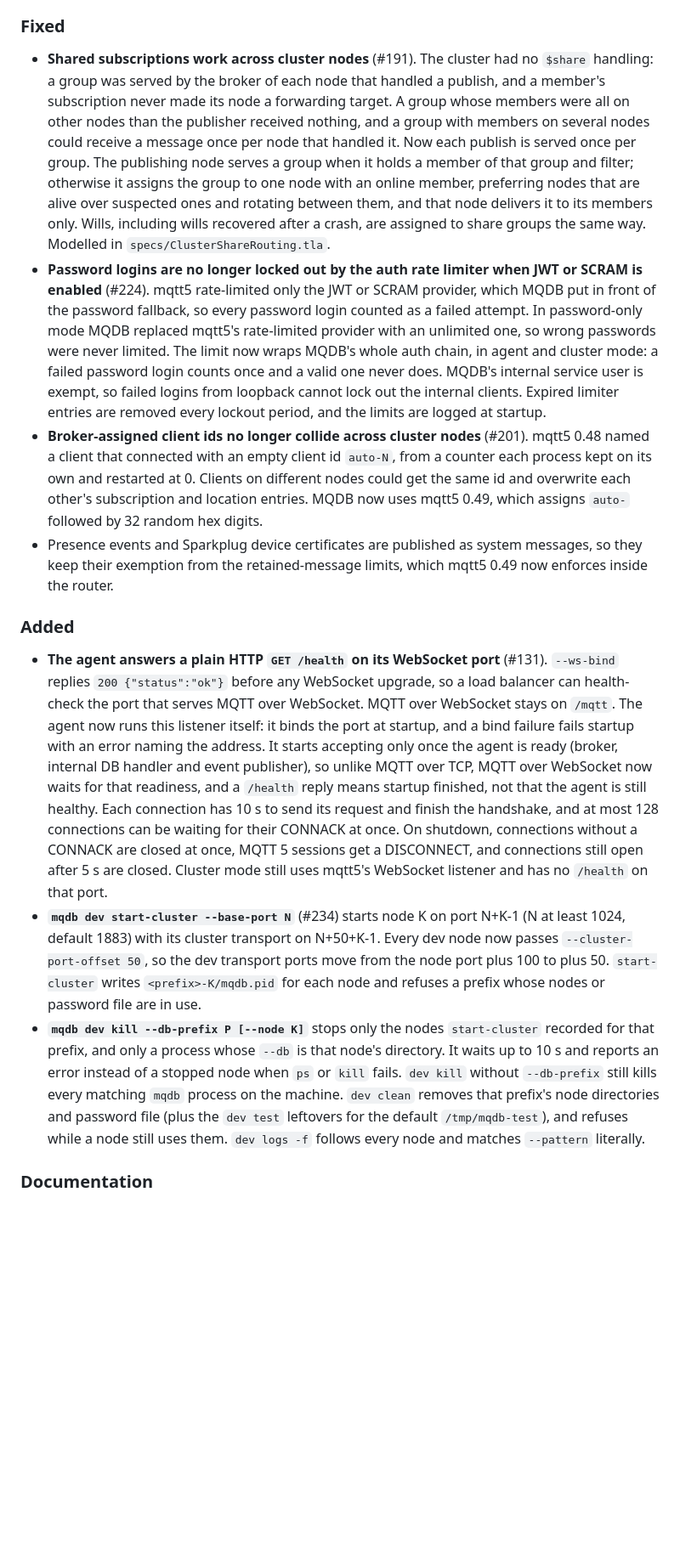
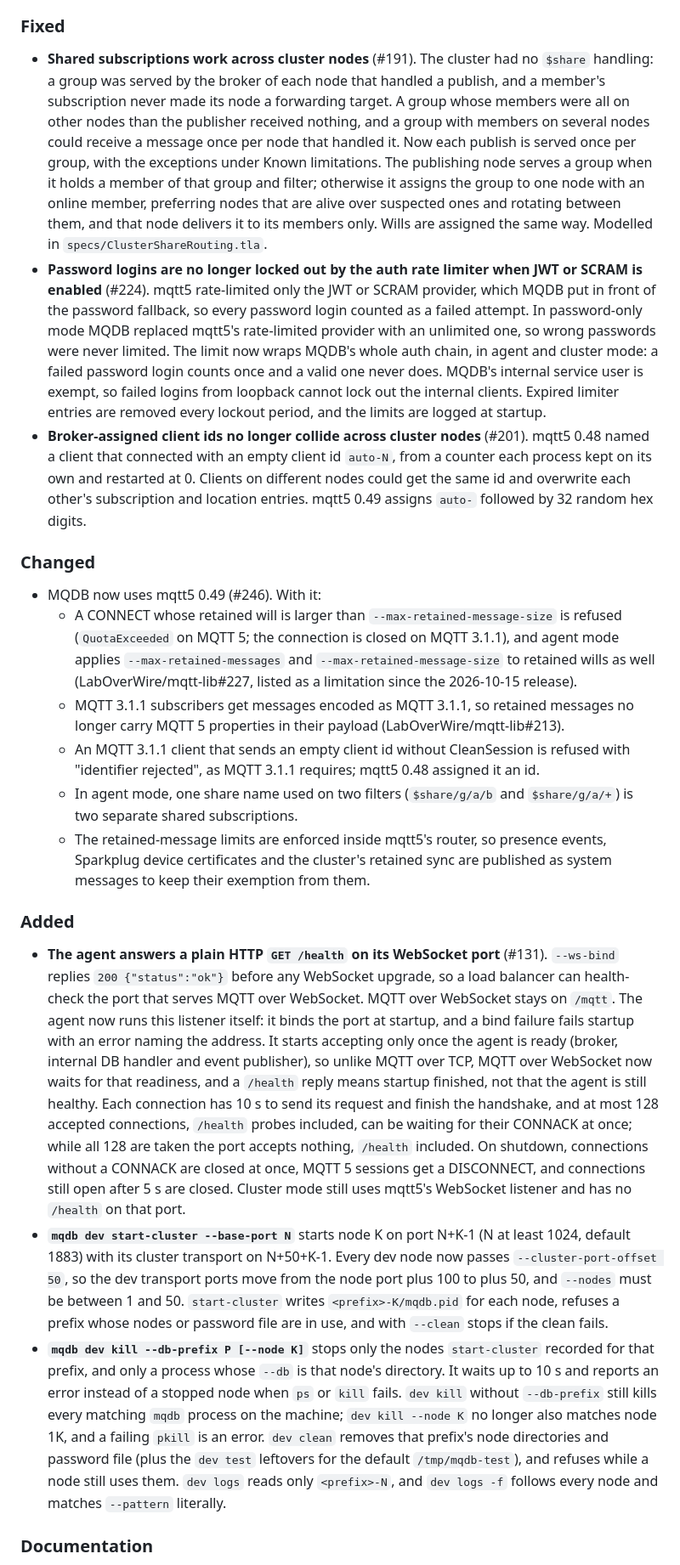
Before and after one commit to LabOverWire/MQDB, a Markdown page: CHANGELOG.md, the part around one of its changes. Shown at 85% size. Rendered like a GitHub page; blank space fills up the shorter version.

Commit message:
correct changelog for v0.8.67 after review

```diff
--- a/CHANGELOG.md
+++ b/CHANGELOG.md
@@ -13,16 +13,24 @@ Each entry lists the date and the crate versions that were released.
 
 ### Fixed
 
-- **Shared subscriptions work across cluster nodes** (#191). The cluster had no `$share` handling: a group was served by the broker of each node that handled a publish, and a member's subscription never made its node a forwarding target. A group whose members were all on other nodes than the publisher received nothing, and a group with members on several nodes could receive a message once per node that handled it. Now each publish is served once per group. The publishing node serves a group when it holds a member of that group and filter; otherwise it assigns the group to one node with an online member, preferring nodes that are alive over suspected ones and rotating between them, and that node delivers it to its members only. Wills, including wills recovered after a crash, are assigned to share groups the same way. Modelled in `specs/ClusterShareRouting.tla`.
+- **Shared subscriptions work across cluster nodes** (#191). The cluster had no `$share` handling: a group was served by the broker of each node that handled a publish, and a member's subscription never made its node a forwarding target. A group whose members were all on other nodes than the publisher received nothing, and a group with members on several nodes could receive a message once per node that handled it. Now each publish is served once per group, with the exceptions under Known limitations. The publishing node serves a group when it holds a member of that group and filter; otherwise it assigns the group to one node with an online member, preferring nodes that are alive over suspected ones and rotating between them, and that node delivers it to its members only. Wills are assigned the same way. Modelled in `specs/ClusterShareRouting.tla`.
 - **Password logins are no longer locked out by the auth rate limiter when JWT or SCRAM is enabled** (#224). mqtt5 rate-limited only the JWT or SCRAM provider, which MQDB put in front of the password fallback, so every password login counted as a failed attempt. In password-only mode MQDB replaced mqtt5's rate-limited provider with an unlimited one, so wrong passwords were never limited. The limit now wraps MQDB's whole auth chain, in agent and cluster mode: a failed password login counts once and a valid one never does. MQDB's internal service user is exempt, so failed logins from loopback cannot lock out the internal clients. Expired limiter entries are removed every lockout period, and the limits are logged at startup.
-- **Broker-assigned client ids no longer collide across cluster nodes** (#201). mqtt5 0.48 named a client that connected with an empty client id `auto-N`, from a counter each process kept on its own and restarted at 0. Clients on different nodes could get the same id and overwrite each other's subscription and location entries. MQDB now uses mqtt5 0.49, which assigns `auto-` followed by 32 random hex digits.
-- Presence events and Sparkplug device certificates are published as system messages, so they keep their exemption from the retained-message limits, which mqtt5 0.49 now enforces inside the router.
+- **Broker-assigned client ids no longer collide across cluster nodes** (#201). mqtt5 0.48 named a client that connected with an empty client id `auto-N`, from a counter each process kept on its own and restarted at 0. Clients on different nodes could get the same id and overwrite each other's subscription and location entries. mqtt5 0.49 assigns `auto-` followed by 32 random hex digits.
+
+### Changed
+
+- MQDB now uses mqtt5 0.49 (#246). With it:
+  - A CONNECT whose retained will is larger than `--max-retained-message-size` is refused (`QuotaExceeded` on MQTT 5; the connection is closed on MQTT 3.1.1), and agent mode applies `--max-retained-messages` and `--max-retained-message-size` to retained wills as well (LabOverWire/mqtt-lib#227, listed as a limitation since the 2026-10-15 release).
+  - MQTT 3.1.1 subscribers get messages encoded as MQTT 3.1.1, so retained messages no longer carry MQTT 5 properties in their payload (LabOverWire/mqtt-lib#213).
+  - An MQTT 3.1.1 client that sends an empty client id without CleanSession is refused with "identifier rejected", as MQTT 3.1.1 requires; mqtt5 0.48 assigned it an id.
+  - In agent mode, one share name used on two filters (`$share/g/a/b` and `$share/g/a/+`) is two separate shared subscriptions.
+  - The retained-message limits are enforced inside mqtt5's router, so presence events, Sparkplug device certificates and the cluster's retained sync are published as system messages to keep their exemption from them.
 
 ### Added
 
-- **The agent answers a plain HTTP `GET /health` on its WebSocket port** (#131). `--ws-bind` replies `200 {"status":"ok"}` before any WebSocket upgrade, so a load balancer can health-check the port that serves MQTT over WebSocket. MQTT over WebSocket stays on `/mqtt`. The agent now runs this listener itself: it binds the port at startup, and a bind failure fails startup with an error naming the address. It starts accepting only once the agent is ready (broker, internal DB handler and event publisher), so unlike MQTT over TCP, MQTT over WebSocket now waits for that readiness, and a `/health` reply means startup finished, not that the agent is still healthy. Each connection has 10 s to send its request and finish the handshake, and at most 128 connections can be waiting for their CONNACK at once. On shutdown, connections without a CONNACK are closed at once, MQTT 5 sessions get a DISCONNECT, and connections still open after 5 s are closed. Cluster mode still uses mqtt5's WebSocket listener and has no `/health` on that port.
-- **`mqdb dev start-cluster --base-port N`** (#234) starts node K on port N+K-1 (N at least 1024, default 1883) with its cluster transport on N+50+K-1. Every dev node now passes `--cluster-port-offset 50`, so the dev transport ports move from the node port plus 100 to plus 50. `start-cluster` writes `<prefix>-K/mqdb.pid` for each node and refuses a prefix whose nodes or password file are in use.
-- **`mqdb dev kill --db-prefix P [--node K]`** stops only the nodes `start-cluster` recorded for that prefix, and only a process whose `--db` is that node's directory. It waits up to 10 s and reports an error instead of a stopped node when `ps` or `kill` fails. `dev kill` without `--db-prefix` still kills every matching `mqdb` process on the machine. `dev clean` removes that prefix's node directories and password file (plus the `dev test` leftovers for the default `/tmp/mqdb-test`), and refuses while a node still uses them. `dev logs -f` follows every node and matches `--pattern` literally.
+- **The agent answers a plain HTTP `GET /health` on its WebSocket port** (#131). `--ws-bind` replies `200 {"status":"ok"}` before any WebSocket upgrade, so a load balancer can health-check the port that serves MQTT over WebSocket. MQTT over WebSocket stays on `/mqtt`. The agent now runs this listener itself: it binds the port at startup, and a bind failure fails startup with an error naming the address. It starts accepting only once the agent is ready (broker, internal DB handler and event publisher), so unlike MQTT over TCP, MQTT over WebSocket now waits for that readiness, and a `/health` reply means startup finished, not that the agent is still healthy. Each connection has 10 s to send its request and finish the handshake, and at most 128 accepted connections, `/health` probes included, can be waiting for their CONNACK at once; while all 128 are taken the port accepts nothing, `/health` included. On shutdown, connections without a CONNACK are closed at once, MQTT 5 sessions get a DISCONNECT, and connections still open after 5 s are closed. Cluster mode still uses mqtt5's WebSocket listener and has no `/health` on that port.
+- **`mqdb dev start-cluster --base-port N`** starts node K on port N+K-1 (N at least 1024, default 1883) with its cluster transport on N+50+K-1. Every dev node now passes `--cluster-port-offset 50`, so the dev transport ports move from the node port plus 100 to plus 50, and `--nodes` must be between 1 and 50. `start-cluster` writes `<prefix>-K/mqdb.pid` for each node, refuses a prefix whose nodes or password file are in use, and with `--clean` stops if the clean fails.
+- **`mqdb dev kill --db-prefix P [--node K]`** stops only the nodes `start-cluster` recorded for that prefix, and only a process whose `--db` is that node's directory. It waits up to 10 s and reports an error instead of a stopped node when `ps` or `kill` fails. `dev kill` without `--db-prefix` still kills every matching `mqdb` process on the machine; `dev kill --node K` no longer also matches node 1K, and a failing `pkill` is an error. `dev clean` removes that prefix's node directories and password file (plus the `dev test` leftovers for the default `/tmp/mqdb-test`), and refuses while a node still uses them. `dev logs` reads only `<prefix>-N`, and `dev logs -f` follows every node and matches `--pattern` literally.
 
 ### Documentation
 
```
Also changed, not shown: other parts of CHANGELOG.md (+10 -7 lines).
